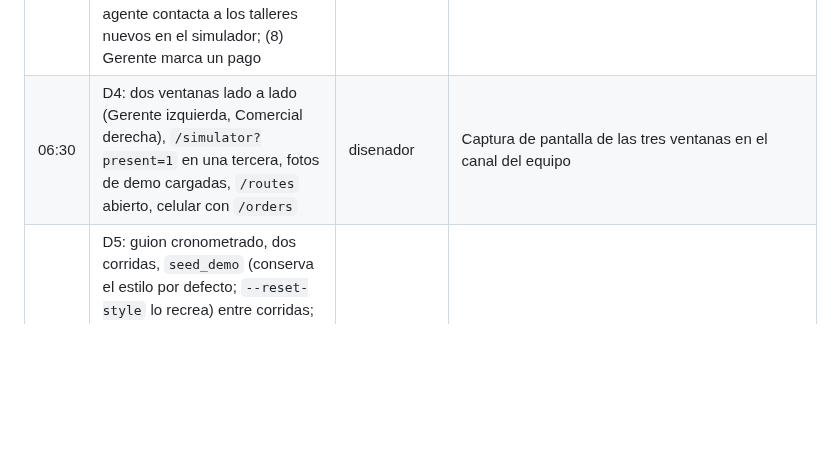
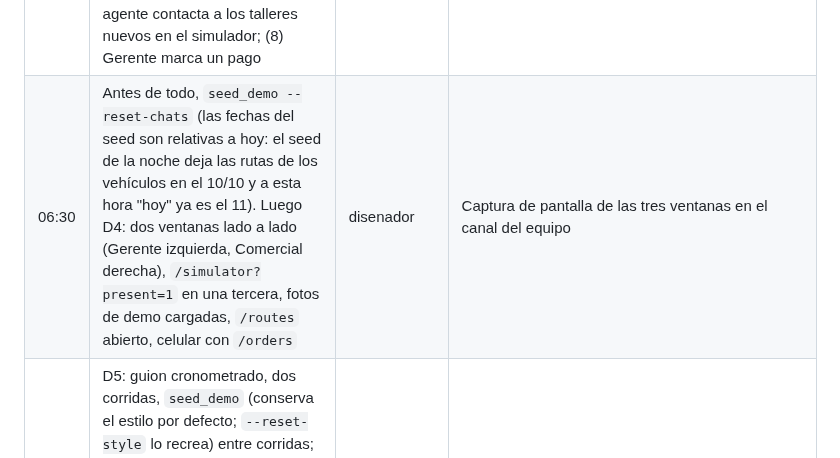
Before and after one commit to oscargicast/corpotex, a Markdown page: docs/planning.md, the part around the change. GitHub-like rendering; blank space fills up the shorter version.

Commit message:
Planning: reseed at 06:30 before the rehearsal (seed dates are relative to today)

```diff
--- a/docs/planning.md
+++ b/docs/planning.md
@@ -341,7 +341,7 @@ Manual, sin automatizar: WhatsApp real (A2.3), el flujo OAuth de Claude (B4.3),
 | 05:15 | D2 si no se hizo el sábado: chat de rol de 20 min con la proveedora, `extract/`, `import-txt/` Lima, `import-txt/` México, revisión, `approve/` | Oscar + personalidad | `/style` muestra la versión `onboarding`; `validate_style` sin errores |
 | 05:40 | D3 seed final de la escena: verificar `CP-2026-0001` `sourcing`, `PT-0001` `in_progress` con 400, dos talleres con capacidad, la decisión `price` pendiente, coordenadas y ruta `planned`; ajustar `backend/seed/data/` y volver a correr `seed_demo` (conserva el estilo por defecto; `--reset-style` lo recrea) | backend | `GET /api/monitor/` y `GET /api/routes/?current=1` muestran la escena |
 | 05:50 | D1 punta a punta: (1) Gerente aprueba una asignación a "Confecciones del Norte" → el agente escribe a Valeria por WhatsApp real; (2) Valeria responde con fecha → `confirmed`; (3) Valeria manda avance con foto → `/purchase-orders/<id>` la muestra; (4) Valeria cancela por WhatsApp real ("se me malogró la máquina", decisión de Oscar 10/10 23:05; plan B: en `/simulator` el taller de `PT-0038` cancela con el atajo `2`) → redistribución, decisión, ruta nueva, `order_in_danger`; (5) Gerente aprueba desde el asistente con "sí"; (6) Comercial ve el aviso sin precios; (7) el agente contacta a los talleres nuevos en el simulador; (8) Gerente marca un pago | todos (Oscar en WhatsApp, disenador en pantalla, backend y agente en logs `docker compose logs -f celery-worker web`) | Los 8 pasos pasan seguidos; lo que falle se anota con hora y dueño y se arregla con un PR `fix:` |
-| 06:30 | D4: dos ventanas lado a lado (Gerente izquierda, Comercial derecha), `/simulator?present=1` en una tercera, fotos de demo cargadas, `/routes` abierto, celular con `/orders` | disenador | Captura de pantalla de las tres ventanas en el canal del equipo |
+| 06:30 | Antes de todo, `seed_demo --reset-chats` (las fechas del seed son relativas a hoy: el seed de la noche deja las rutas de los vehículos en el 10/10 y a esta hora "hoy" ya es el 11). Luego D4: dos ventanas lado a lado (Gerente izquierda, Comercial derecha), `/simulator?present=1` en una tercera, fotos de demo cargadas, `/routes` abierto, celular con `/orders` | disenador | Captura de pantalla de las tres ventanas en el canal del equipo |
 | 06:45 | D5: guion cronometrado, dos corridas, `seed_demo` (conserva el estilo por defecto; `--reset-style` lo recrea) entre corridas; orden: Monitor con seed → onboarding hecho y estilo aprobado → orden de Comercial y confirmación → matching y aprobación → WhatsApp real → cancelación, redistribución y ruta → avisos por rol → aprobación y contacto a los talleres → pago | Oscar | Cada corrida ≤ 8 min sin tocar código |
 | 07:15 | D6: video de respaldo de la corrida completa (pantalla + celular) | todos | Archivo guardado en dos lugares (laptop y celular) |
 | 07:30 | Hito 4. Sesiones de desarrollo quietas; `seed_demo --reset-chats` final (conserva el estilo; `--reset-style` lo recrea; `--reset-chats` limpia los asistentes para que no arrastren sesiones viejas); reloj en pausa hasta el pitch | orquestador | `GET /api/clock/` `paused: true` |
```
